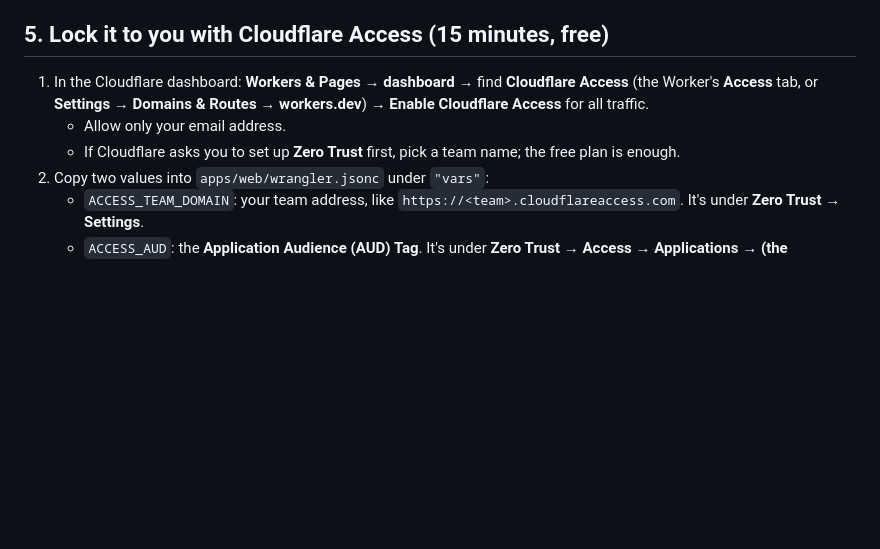
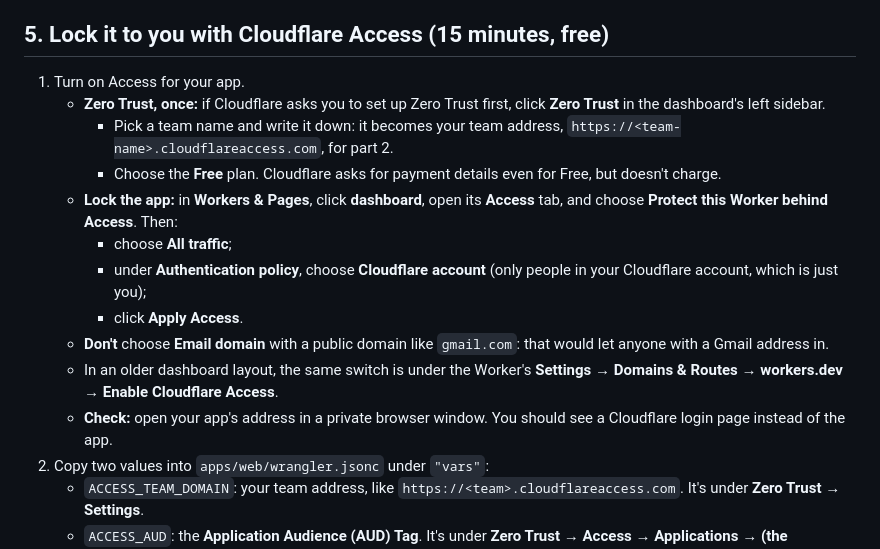
Before and after one commit to mattankama/dashboard, a Markdown page: docs/SETUP.md, the part around the change. Rendered like a GitHub page; blank space fills up the shorter version.

Commit message:
docs(setup): step 5.1 to match Cloudflare's current Access flow
Mattan needed help with turning on Access. The step now follows the
current dashboard (Worker → Access tab → Protect this Worker behind
Access → All traffic → "Cloudflare account" policy → Apply Access),
explains the one-time Zero Trust setup (the team name becomes the
team domain for step 5.2; the Free plan still asks for payment details
but doesn't charge), warns against an "Email domain" policy on a
public domain like gmail.com, and says how to check it worked.

Co-Authored-By: Claude Opus 5.5 <noreply@anthropic.com>

```diff
--- a/docs/SETUP.md
+++ b/docs/SETUP.md
@@ -92,9 +92,17 @@ The app is online now, but its data is locked: it answers "Access isn't configur
 
 ## 5. Lock it to you with Cloudflare Access (15 minutes, free)
 
-1. In the Cloudflare dashboard: **Workers & Pages** → **dashboard** → find **Cloudflare Access** (the Worker's **Access** tab, or **Settings → Domains & Routes → workers.dev**) → **Enable Cloudflare Access** for all traffic.
-   - Allow only your email address.
-   - If Cloudflare asks you to set up **Zero Trust** first, pick a team name; the free plan is enough.
+1. Turn on Access for your app.
+   - **Zero Trust, once:** if Cloudflare asks you to set up Zero Trust first, click **Zero Trust** in the dashboard's left sidebar.
+     - Pick a team name and write it down: it becomes your team address, `https://<team-name>.cloudflareaccess.com`, for part 2.
+     - Choose the **Free** plan. Cloudflare asks for payment details even for Free, but doesn't charge.
+   - **Lock the app:** in **Workers & Pages**, click **dashboard**, open its **Access** tab, and choose **Protect this Worker behind Access**. Then:
+     - choose **All traffic**;
+     - under **Authentication policy**, choose **Cloudflare account** (only people in your Cloudflare account, which is just you);
+     - click **Apply Access**.
+   - **Don't** choose **Email domain** with a public domain like `gmail.com`: that would let anyone with a Gmail address in.
+   - In an older dashboard layout, the same switch is under the Worker's **Settings → Domains & Routes → workers.dev → Enable Cloudflare Access**.
+   - **Check:** open your app's address in a private browser window. You should see a Cloudflare login page instead of the app.
 2. Copy two values into `apps/web/wrangler.jsonc` under `"vars"`:
    - `ACCESS_TEAM_DOMAIN`: your team address, like `https://<team>.cloudflareaccess.com`. It's under **Zero Trust → Settings**.
    - `ACCESS_AUD`: the **Application Audience (AUD) Tag**. It's under **Zero Trust → Access → Applications → (the dashboard app)**.
```
